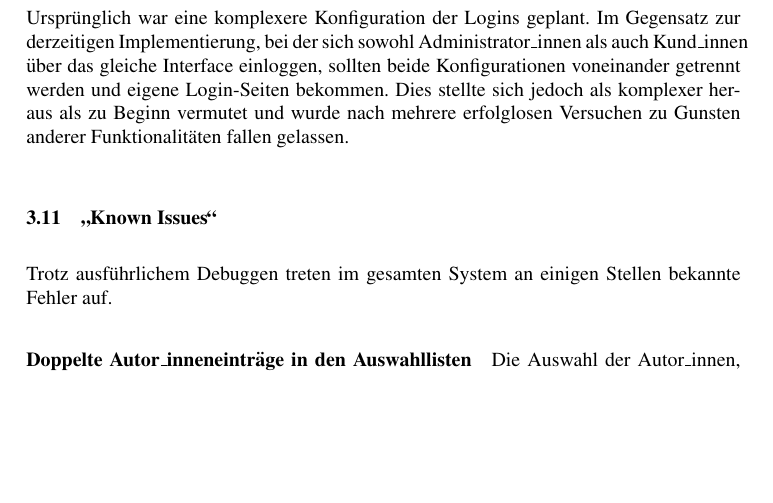
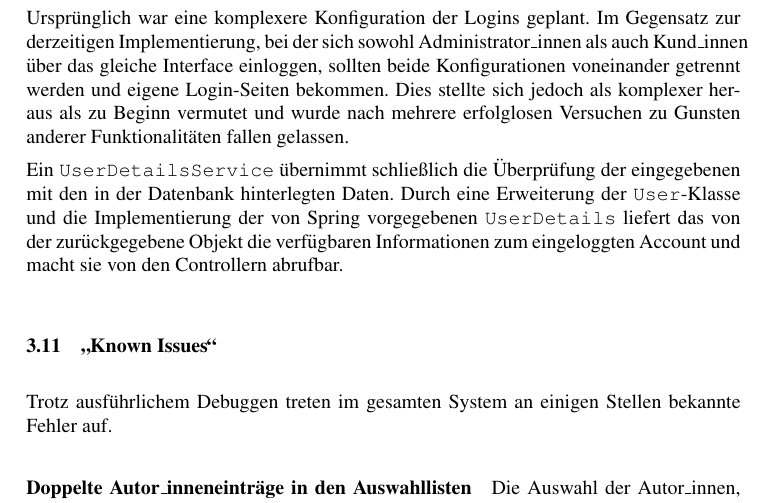
Before and after one commit to ca057/kirjanystaevaet, a LaTeX document (documentation/abschlussbericht/mi-proj-b_group2_abschlussbericht.tex, which reads documentation/abschlussbericht/anforderungskatalog.tex): part of page 20 of 25 before the commit and part of page 20 of 26 after it, cut so that both start at the same text, the shorter picture padded with empty space. Compiled offline with pdfLaTeX; a missing bibliography style is replaced by a similar one.

Commit message:
Add security stuff

```diff
--- a/documentation/abschlussbericht/anforderungskatalog.tex
+++ b/documentation/abschlussbericht/anforderungskatalog.tex
@@ -180,6 +180,8 @@
 
 	Ursprünglich war eine komplexere Konfiguration der Logins geplant. Im Gegensatz zur derzeitigen Implementierung, bei der sich sowohl Administrator\_innen als auch Kund\_innen über das gleiche Interface einloggen, sollten beide Konfigurationen voneinander getrennt werden und eigene Login-Seiten bekommen. Dies stellte sich jedoch als komplexer heraus als zu Beginn vermutet und wurde nach mehrere erfolglosen Versuchen zu Gunsten anderer Funktionalitäten fallen gelassen.
 
+	Ein \lstinline{UserDetailsService} übernimmt schließlich die Überprüfung der eingegebenen mit den in der Datenbank hinterlegten Daten. Durch eine Erweiterung der \lstinline{User}-Klasse und die Implementierung der von Spring vorgegebenen \lstinline{UserDetails} liefert das von der zurückgegebene Objekt die verfügbaren Informationen zum eingeloggten Account und macht sie von den Controllern abrufbar.
+
 	\subsection{"`Known Issues"'}
 	Trotz ausführlichem Debuggen treten im gesamten System an einigen Stellen bekannte Fehler auf.
 
```
